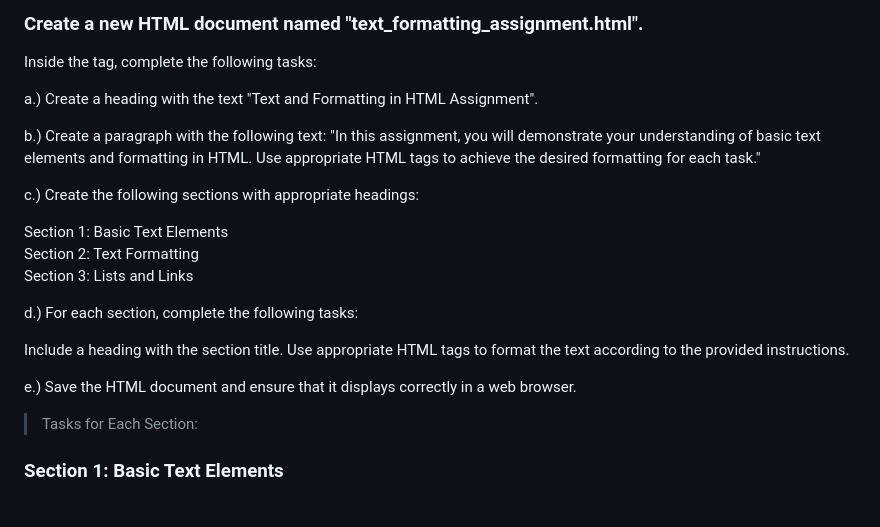
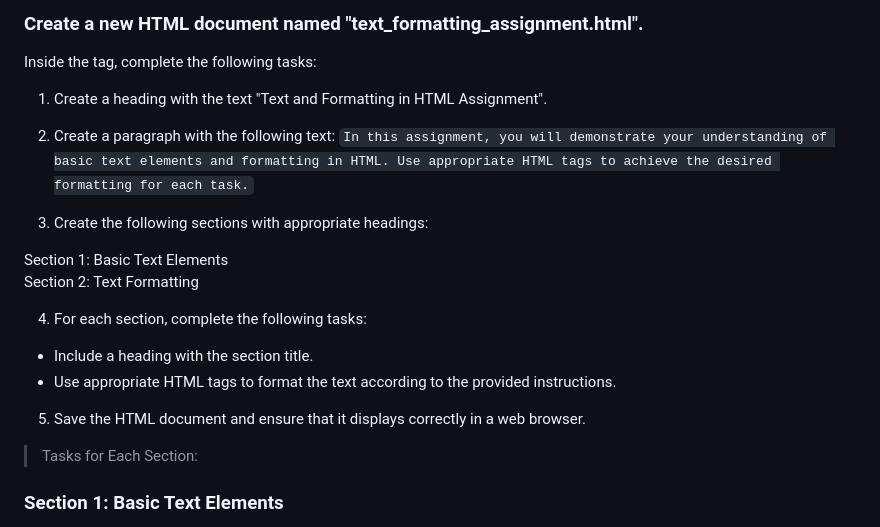
Before and after one commit to KrYP70N/HTML, a Markdown page: README.md, the part around the change. Rendered like a GitHub page.

Commit message:
remove list task

```diff
--- a/README.md
+++ b/README.md
@@ -48,23 +48,20 @@ The objective of this assignment is to familiarize students with basic text elem
 
 Inside the <body> tag, complete the following tasks:
 
-a.) Create a heading with the text "Text and Formatting in HTML Assignment".
+1. Create a heading with the text "Text and Formatting in HTML Assignment".
+2. Create a paragraph with the following text:
+`In this assignment, you will demonstrate your understanding of basic text elements and formatting in HTML. Use appropriate HTML tags to achieve the desired formatting for each task.`
 
-b.) Create a paragraph with the following text:
-"In this assignment, you will demonstrate your understanding of basic text elements and formatting in HTML. Use appropriate HTML tags to achieve the desired formatting for each task."
-
-c.) Create the following sections with appropriate headings:
+3. Create the following sections with appropriate headings:
 
 Section 1: Basic Text Elements <br>
 Section 2: Text Formatting <br>
-Section 3: Lists and Links <br>
 
-d.) For each section, complete the following tasks:
+4. For each section, complete the following tasks:
+- Include a heading with the section title.
+- Use appropriate HTML tags to format the text according to the provided instructions.
 
-Include a heading with the section title.
-Use appropriate HTML tags to format the text according to the provided instructions.
-
-e.) Save the HTML document and ensure that it displays correctly in a web browser.
+5. Save the HTML document and ensure that it displays correctly in a web browser.
 
 > Tasks for Each Section:
 
```
